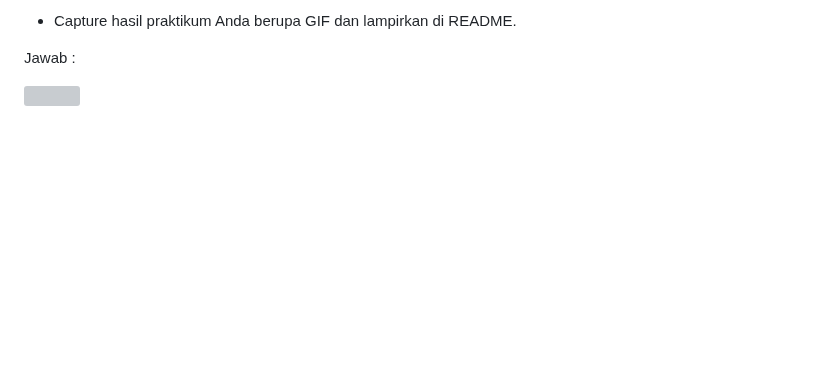
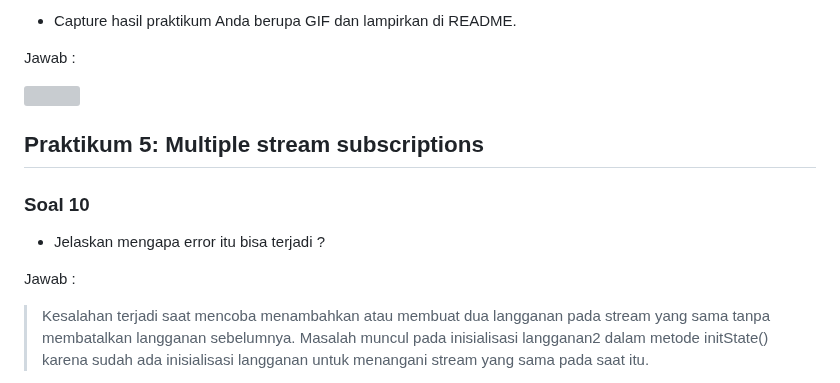
Before and after one commit to FarhanDwiPramana/2141720125-mobile-2023, a Markdown page: week 13/README.md, the part around the change. Rendered like a GitHub page; blank space fills up the shorter version; grey boxes are pictures that could not be loaded.

Commit message:
W13: Jawaban Soal 10

```diff
--- a/week 13/README.md
+++ b/week 13/README.md
@@ -149,3 +149,13 @@ Jawab :
 Jawab :
 
 <img src="doc/prak4-jawaban-soal9.gif">
+
+## Praktikum 5: Multiple stream subscriptions
+
+### Soal 10
+
+- Jelaskan mengapa error itu bisa terjadi ?
+
+Jawab :
+
+> Kesalahan terjadi saat mencoba menambahkan atau membuat dua langganan pada stream yang sama tanpa membatalkan langganan sebelumnya. Masalah muncul pada inisialisasi langganan2 dalam metode initState() karena sudah ada inisialisasi langganan untuk menangani stream yang sama pada saat itu.
```
